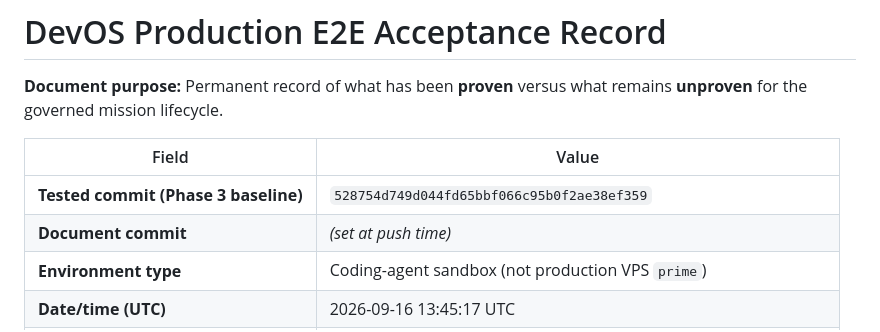
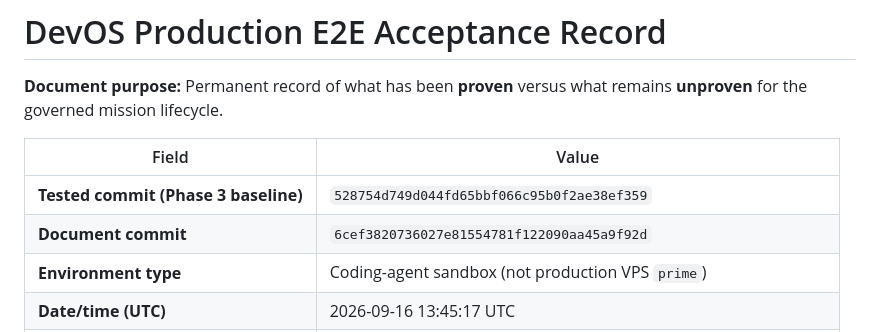
Before and after one commit to Proton868/DEVOS, a Markdown page: docs/PRODUCTION_E2E_ACCEPTANCE.md, the part around the change. GitHub-like rendering.

Commit message:
docs: record Phase 4 acceptance document SHA

```diff
--- a/docs/PRODUCTION_E2E_ACCEPTANCE.md
+++ b/docs/PRODUCTION_E2E_ACCEPTANCE.md
@@ -5,7 +5,7 @@
 | Field | Value |
 |-------|--------|
 | **Tested commit (Phase 3 baseline)** | `528754d749d044fd65bbf066c95b0f2ae38ef359` |
-| **Document commit** | *(set at push time)* |
+| **Document commit** | `6cef3820736027e81554781f122090aa45a9f92d` |
 | **Environment type** | Coding-agent sandbox (not production VPS `prime`) |
 | **Date/time (UTC)** | 2026-09-16 13:45:17 UTC |
 | **Architecture under test** | Phase 1 spine + Phase 2 fail-closed acceptance + Phase 3 durability |
```
